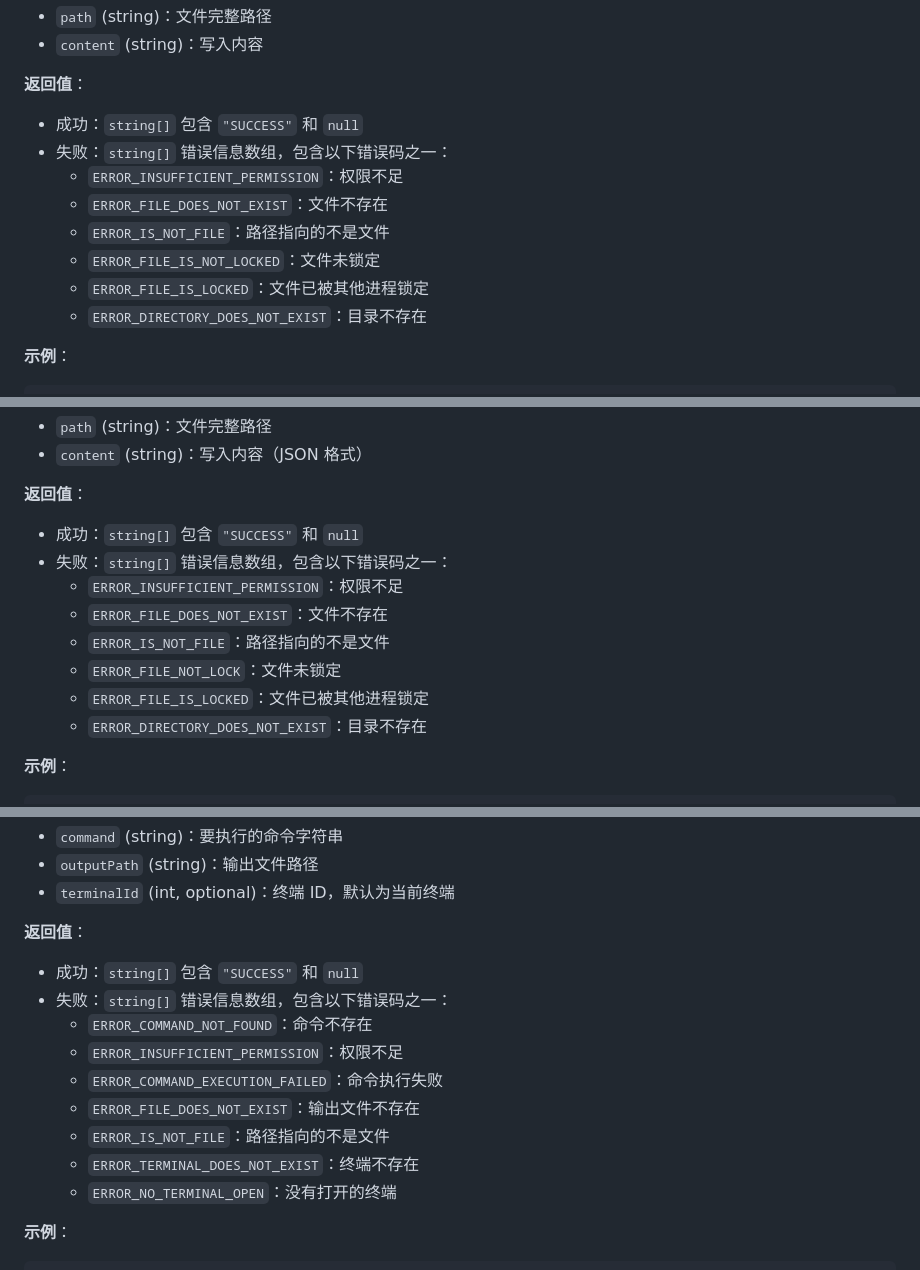
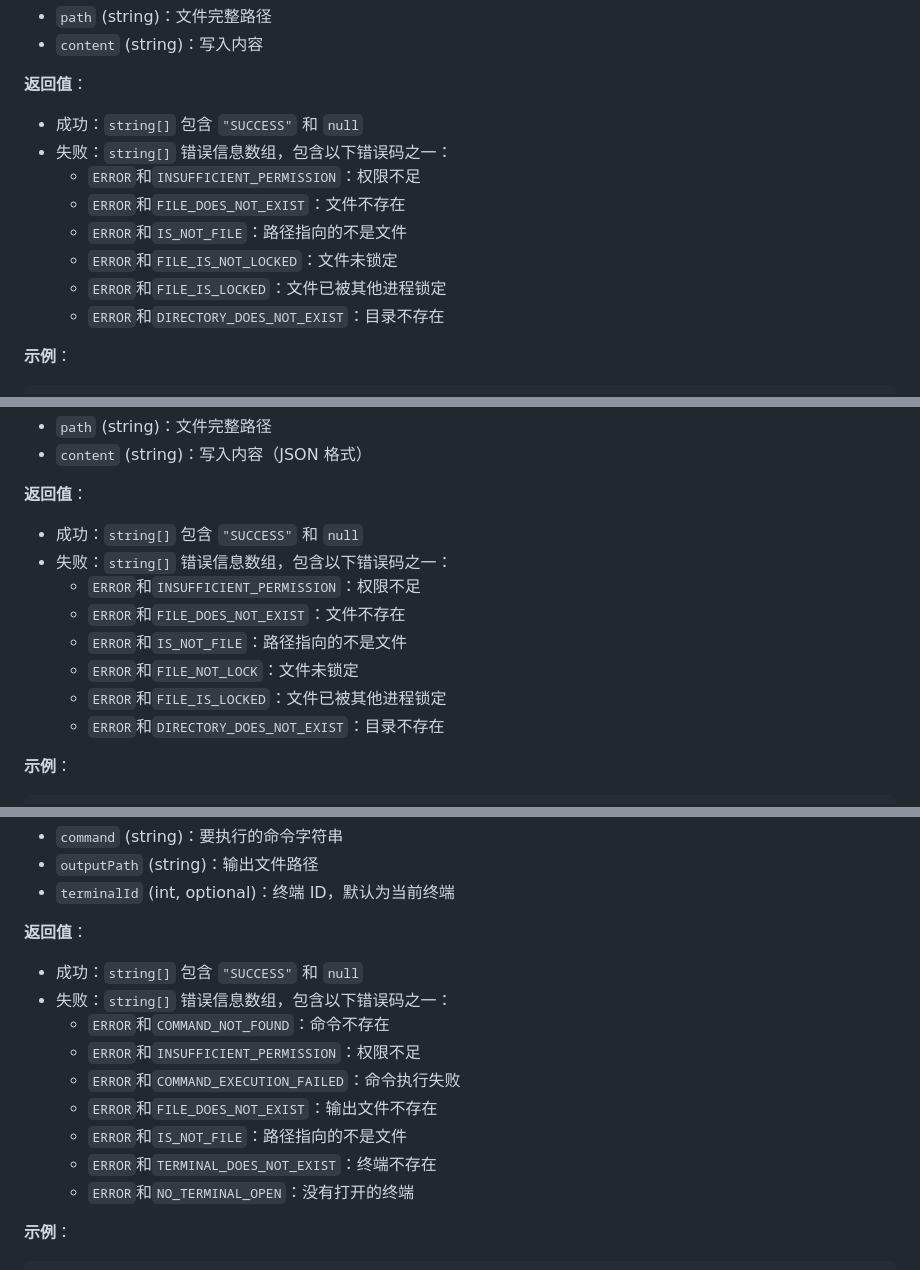
Before and after one commit to SuHeling1212/cilexec, a Markdown page: CilexecAPI.md, 3 parts joined by grey strips. GitHub-like rendering.

````diff
--- a/CilexecAPI.md
+++ b/CilexecAPI.md
@@ -78,12 +78,12 @@ else:
 **返回值**：
 - 成功：`string[]` 包含 `"SUCCESS"` 和 `null`
 - 失败：`string[]` 错误信息数组，包含以下错误码之一：
-  - `ERROR_INSUFFICIENT_PERMISSION`：权限不足
-  - `ERROR_FILE_DOES_NOT_EXIST`：文件不存在
-  - `ERROR_IS_NOT_FILE`：路径指向的不是文件
-  - `ERROR_FILE_IS_NOT_LOCKED`：文件未锁定
-  - `ERROR_FILE_IS_LOCKED`：文件已被其他进程锁定
-  - `ERROR_DIRECTORY_DOES_NOT_EXIST`：目录不存在
+  - `ERROR`和`INSUFFICIENT_PERMISSION`：权限不足
+  - `ERROR`和`FILE_DOES_NOT_EXIST`：文件不存在
+  - `ERROR`和`IS_NOT_FILE`：路径指向的不是文件
+  - `ERROR`和`FILE_IS_NOT_LOCKED`：文件未锁定
+  - `ERROR`和`FILE_IS_LOCKED`：文件已被其他进程锁定
+  - `ERROR`和`DIRECTORY_DOES_NOT_EXIST`：目录不存在
 
 **示例**：
 ```python
@@ -155,12 +155,12 @@ else:
 **返回值**：
 - 成功：`string[]` 包含 `"SUCCESS"` 和 `null`
 - 失败：`string[]` 错误信息数组，包含以下错误码之一：
-  - `ERROR_INSUFFICIENT_PERMISSION`：权限不足
-  - `ERROR_FILE_DOES_NOT_EXIST`：文件不存在
-  - `ERROR_IS_NOT_FILE`：路径指向的不是文件
-  - `ERROR_FILE_NOT_LOCK`：文件未锁定
-  - `ERROR_FILE_IS_LOCKED`：文件已被其他进程锁定
-  - `ERROR_DIRECTORY_DOES_NOT_EXIST`：目录不存在
+  - `ERROR`和`INSUFFICIENT_PERMISSION`：权限不足
+  - `ERROR`和`FILE_DOES_NOT_EXIST`：文件不存在
+  - `ERROR`和`IS_NOT_FILE`：路径指向的不是文件
+  - `ERROR`和`FILE_NOT_LOCK`：文件未锁定
+  - `ERROR`和`FILE_IS_LOCKED`：文件已被其他进程锁定
+  - `ERROR`和`DIRECTORY_DOES_NOT_EXIST`：目录不存在
 
 **示例**：
 ```python
@@ -1049,13 +1049,13 @@ else:
 **返回值**：
 - 成功：`string[]` 包含 `"SUCCESS"` 和 `null`
 - 失败：`string[]` 错误信息数组，包含以下错误码之一：
-  - `ERROR_COMMAND_NOT_FOUND`：命令不存在
-  - `ERROR_INSUFFICIENT_PERMISSION`：权限不足
-  - `ERROR_COMMAND_EXECUTION_FAILED`：命令执行失败
-  - `ERROR_FILE_DOES_NOT_EXIST`：输出文件不存在
-  - `ERROR_IS_NOT_FILE`：路径指向的不是文件
-  - `ERROR_TERMINAL_DOES_NOT_EXIST`：终端不存在
-  - `ERROR_NO_TERMINAL_OPEN`：没有打开的终端
+  - `ERROR`和`COMMAND_NOT_FOUND`：命令不存在
+  - `ERROR`和`INSUFFICIENT_PERMISSION`：权限不足
+  - `ERROR`和`COMMAND_EXECUTION_FAILED`：命令执行失败
+  - `ERROR`和`FILE_DOES_NOT_EXIST`：输出文件不存在
+  - `ERROR`和`IS_NOT_FILE`：路径指向的不是文件
+  - `ERROR`和`TERMINAL_DOES_NOT_EXIST`：终端不存在
+  - `ERROR`和`NO_TERMINAL_OPEN`：没有打开的终端
 
 **示例**：
 ```python
````
Also changed, not shown: other parts of CilexecAPI.md (+126 -126 lines).
